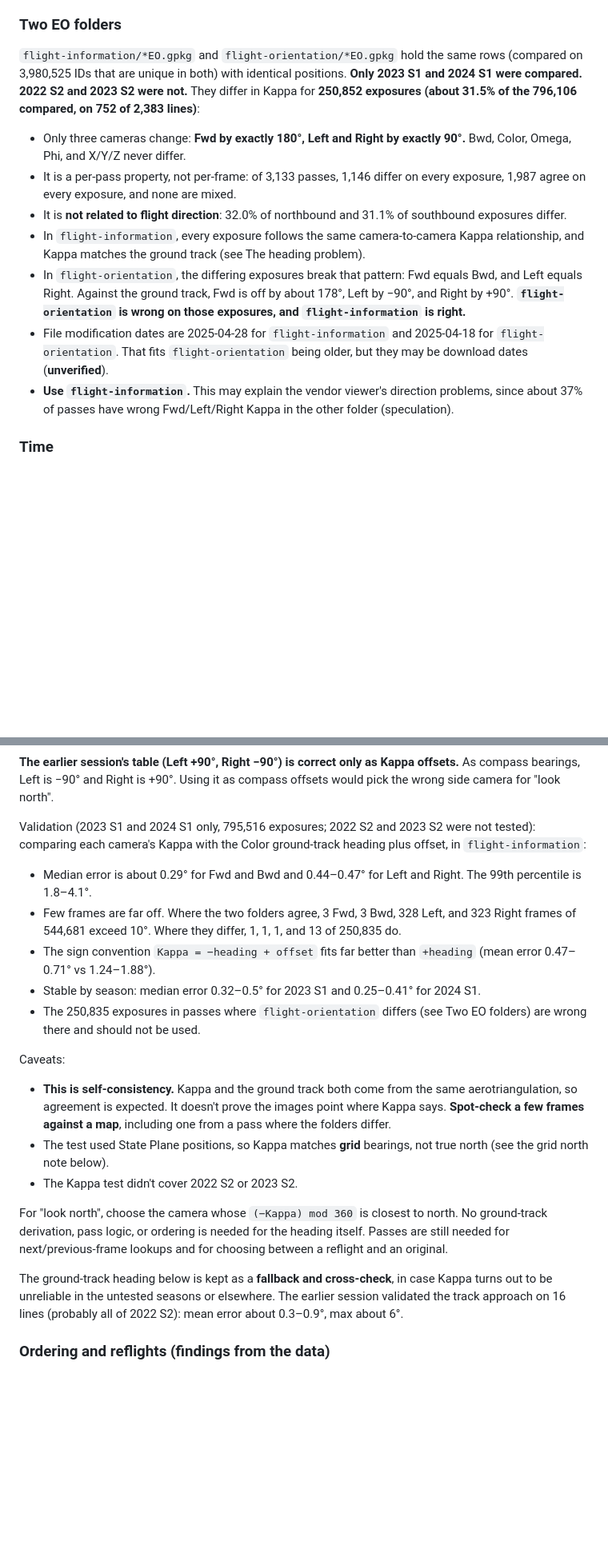
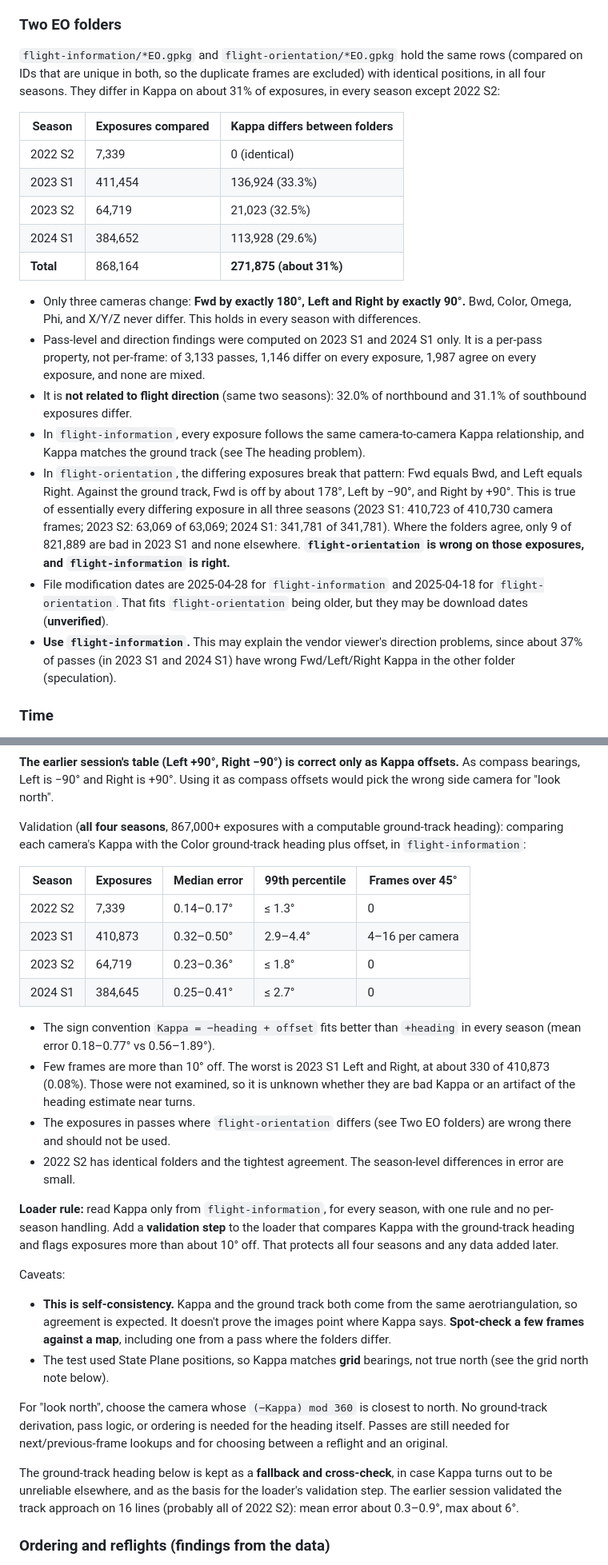
Before and after one commit to ianhorn/aerial-perspective-viewer, a Markdown page: CLAUDE.md, 2 parts joined by grey strips. Shown at 80% size. Drawn GitHub-style; blank space fills up the shorter version.

Commit message:
Record four-season Kappa validation and EO folder comparison in CLAUDE.md
Co-Authored-By: Claude Sonnet 5 <noreply@anthropic.com>

```diff
--- a/CLAUDE.md
+++ b/CLAUDE.md
@@ -60,15 +60,23 @@ Counts:
 
 ### Two EO folders
 
-`flight-information/*EO.gpkg` and `flight-orientation/*EO.gpkg` hold the same rows (compared on 3,980,525 IDs that are unique in both) with identical positions. **Only 2023 S1 and 2024 S1 were compared. 2022 S2 and 2023 S2 were not.** They differ in Kappa for **250,852 exposures (about 31.5% of the 796,106 compared, on 752 of 2,383 lines)**:
+`flight-information/*EO.gpkg` and `flight-orientation/*EO.gpkg` hold the same rows (compared on IDs that are unique in both, so the duplicate frames are excluded) with identical positions, in all four seasons. They differ in Kappa on about 31% of exposures, in every season except 2022 S2:
 
-- Only three cameras change: **Fwd by exactly 180°, Left and Right by exactly 90°.** Bwd, Color, Omega, Phi, and X/Y/Z never differ.
-- It is a per-pass property, not per-frame: of 3,133 passes, 1,146 differ on every exposure, 1,987 agree on every exposure, and none are mixed.
-- It is **not related to flight direction**: 32.0% of northbound and 31.1% of southbound exposures differ.
+| Season | Exposures compared | Kappa differs between folders |
+|---|---|---|
+| 2022 S2 | 7,339 | 0 (identical) |
+| 2023 S1 | 411,454 | 136,924 (33.3%) |
+| 2023 S2 | 64,719 | 21,023 (32.5%) |
+| 2024 S1 | 384,652 | 113,928 (29.6%) |
+| **Total** | 868,164 | **271,875 (about 31%)** |
+
+- Only three cameras change: **Fwd by exactly 180°, Left and Right by exactly 90°.** Bwd, Color, Omega, Phi, and X/Y/Z never differ. This holds in every season with differences.
+- Pass-level and direction findings were computed on 2023 S1 and 2024 S1 only. It is a per-pass property, not per-frame: of 3,133 passes, 1,146 differ on every exposure, 1,987 agree on every exposure, and none are mixed.
+- It is **not related to flight direction** (same two seasons): 32.0% of northbound and 31.1% of southbound exposures differ.
 - In `flight-information`, every exposure follows the same camera-to-camera Kappa relationship, and Kappa matches the ground track (see The heading problem).
-- In `flight-orientation`, the differing exposures break that pattern: Fwd equals Bwd, and Left equals Right. Against the ground track, Fwd is off by about 178°, Left by −90°, and Right by +90°. **`flight-orientation` is wrong on those exposures, and `flight-information` is right.**
+- In `flight-orientation`, the differing exposures break that pattern: Fwd equals Bwd, and Left equals Right. Against the ground track, Fwd is off by about 178°, Left by −90°, and Right by +90°. This is true of essentially every differing exposure in all three seasons (2023 S1: 410,723 of 410,730 camera frames; 2023 S2: 63,069 of 63,069; 2024 S1: 341,781 of 341,781). Where the folders agree, only 9 of 821,889 are bad in 2023 S1 and none elsewhere. **`flight-orientation` is wrong on those exposures, and `flight-information` is right.**
 - File modification dates are 2025-04-28 for `flight-information` and 2025-04-18 for `flight-orientation`. That fits `flight-orientation` being older, but they may be download dates (**unverified**).
-- **Use `flight-information`.** This may explain the vendor viewer's direction problems, since about 37% of passes have wrong Fwd/Left/Right Kappa in the other folder (speculation).
+- **Use `flight-information`.** This may explain the vendor viewer's direction problems, since about 37% of passes (in 2023 S1 and 2024 S1) have wrong Fwd/Left/Right Kappa in the other folder (speculation).
 
 ### Time
 
@@ -108,23 +116,30 @@ The earlier session planned to derive each frame's heading from the Color-camera
 
 **The earlier session's table (Left +90°, Right −90°) is correct only as Kappa offsets.** As compass bearings, Left is −90° and Right is +90°. Using it as compass offsets would pick the wrong side camera for "look north".
 
-Validation (2023 S1 and 2024 S1 only, 795,516 exposures; 2022 S2 and 2023 S2 were not tested): comparing each camera's Kappa with the Color ground-track heading plus offset, in `flight-information`:
+Validation (**all four seasons**, 867,000+ exposures with a computable ground-track heading): comparing each camera's Kappa with the Color ground-track heading plus offset, in `flight-information`:
 
-- Median error is about 0.29° for Fwd and Bwd and 0.44–0.47° for Left and Right. The 99th percentile is 1.8–4.1°.
-- Few frames are far off. Where the two folders agree, 3 Fwd, 3 Bwd, 328 Left, and 323 Right frames of 544,681 exceed 10°. Where they differ, 1, 1, 1, and 13 of 250,835 do.
-- The sign convention `Kappa = −heading + offset` fits far better than `+heading` (mean error 0.47–0.71° vs 1.24–1.88°).
-- Stable by season: median error 0.32–0.5° for 2023 S1 and 0.25–0.41° for 2024 S1.
-- The 250,835 exposures in passes where `flight-orientation` differs (see Two EO folders) are wrong there and should not be used.
+| Season | Exposures | Median error | 99th percentile | Frames over 45° |
+|---|---|---|---|---|
+| 2022 S2 | 7,339 | 0.14–0.17° | ≤ 1.3° | 0 |
+| 2023 S1 | 410,873 | 0.32–0.50° | 2.9–4.4° | 4–16 per camera |
+| 2023 S2 | 64,719 | 0.23–0.36° | ≤ 1.8° | 0 |
+| 2024 S1 | 384,645 | 0.25–0.41° | ≤ 2.7° | 0 |
+
+- The sign convention `Kappa = −heading + offset` fits better than `+heading` in every season (mean error 0.18–0.77° vs 0.56–1.89°).
+- Few frames are more than 10° off. The worst is 2023 S1 Left and Right, at about 330 of 410,873 (0.08%). Those were not examined, so it is unknown whether they are bad Kappa or an artifact of the heading estimate near turns.
+- The exposures in passes where `flight-orientation` differs (see Two EO folders) are wrong there and should not be used.
+- 2022 S2 has identical folders and the tightest agreement. The season-level differences in error are small.
+
+**Loader rule:** read Kappa only from `flight-information`, for every season, with one rule and no per-season handling. Add a **validation step** to the loader that compares Kappa with the ground-track heading and flags exposures more than about 10° off. That protects all four seasons and any data added later.
 
 Caveats:
 
 - **This is self-consistency.** Kappa and the ground track both come from the same aerotriangulation, so agreement is expected. It doesn't prove the images point where Kappa says. **Spot-check a few frames against a map**, including one from a pass where the folders differ.
 - The test used State Plane positions, so Kappa matches **grid** bearings, not true north (see the grid north note below).
-- The Kappa test didn't cover 2022 S2 or 2023 S2.
 
 For "look north", choose the camera whose `(−Kappa) mod 360` is closest to north. No ground-track derivation, pass logic, or ordering is needed for the heading itself. Passes are still needed for next/previous-frame lookups and for choosing between a reflight and an original.
 
-The ground-track heading below is kept as a **fallback and cross-check**, in case Kappa turns out to be unreliable in the untested seasons or elsewhere. The earlier session validated the track approach on 16 lines (probably all of 2022 S2): mean error about 0.3–0.9°, max about 6°.
+The ground-track heading below is kept as a **fallback and cross-check**, in case Kappa turns out to be unreliable elsewhere, and as the basis for the loader's validation step. The earlier session validated the track approach on 16 lines (probably all of 2022 S2): mean error about 0.3–0.9°, max about 6°.
 
 ### Ordering and reflights (findings from the data)
 
```
Also changed, not shown: other parts of CLAUDE.md (+2 -2 lines).
